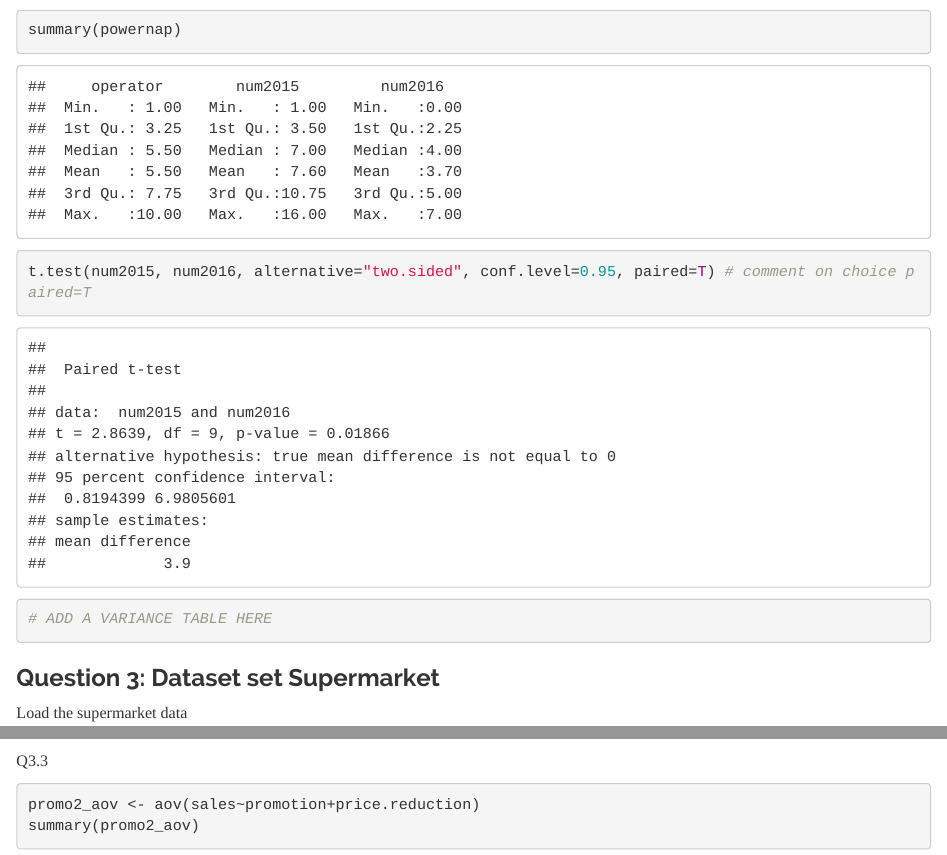
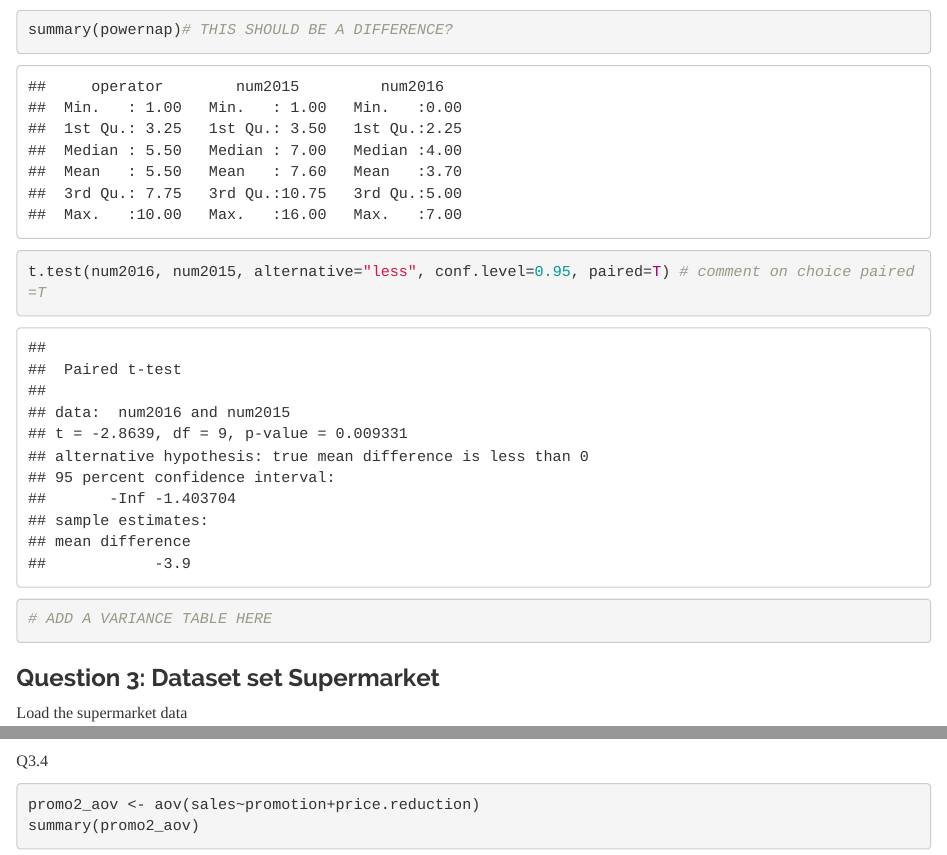
Before and after one commit to jth237cu/STSCI-5080-Group-Project, an R Markdown document (STSCI 5080 - Final Project Kretz Holden.Rmd): the page in a window 1100 px wide, from 6750 px down, and a second part further down, joined at a grey line. Rendered offline with R 4.5, knitr and Pandoc, with nearby package versions.

Commit message:
Fix number 2 because it should be less not double sided

````diff
--- a/STSCI 5080 - Final Project Kretz Holden.Rmd
+++ b/STSCI 5080 - Final Project Kretz Holden.Rmd
@@ -106,8 +106,9 @@ Was there a difference between 2015 and 2016
 
 ```{r powernap_comp}
 qqnorm(num2015-num2016); qqline(num2015-num2016)
-summary(powernap)
-t.test(num2015, num2016, alternative="two.sided", conf.level=0.95, paired=T) # comment on choice paired=T
+summary(powernap)# THIS SHOULD BE A DIFFERENCE?
+t.test(num2016, num2015, alternative="less", conf.level=0.95, paired=T) # comment on choice paired=T
+
 
 # ADD A VARIANCE TABLE HERE
 
@@ -161,9 +162,9 @@ TukeyHSD(promo2_aov, which="promotion")
 plot(TukeyHSD(promo2_aov, which="promotion"))
 ```
 
-Q3.3
+Q3.4
 
-```{r supermarket_three}
+```{r supermarket_four}
 promo2_aov <- aov(sales~promotion+price.reduction)
 summary(promo2_aov)
 str(super_dt_melt)
````
